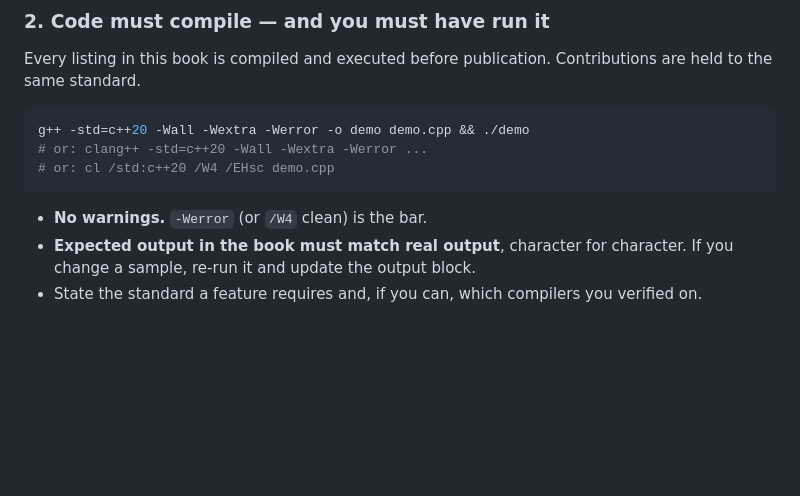
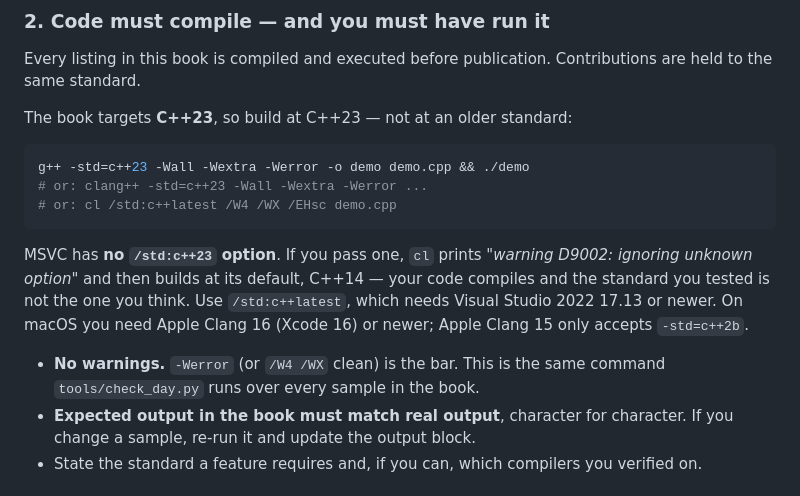
Before and after one commit to vahidmoslemi/modern-cpp-in-21-days, a Markdown page: CONTRIBUTING.md, the part around the change. Rendered like a GitHub page; blank space fills up the shorter version.

Commit message:
docs(contributing): build at C++23, and use /std:c++latest on MSVC

````diff
--- a/CONTRIBUTING.md
+++ b/CONTRIBUTING.md
@@ -41,13 +41,17 @@ By opening a pull request you confirm that your contribution is your own origina
 
 Every listing in this book is compiled and executed before publication. Contributions are held to the same standard.
 
+The book targets **C++23**, so build at C++23 — not at an older standard:
+
 ```bash
-g++ -std=c++20 -Wall -Wextra -Werror -o demo demo.cpp && ./demo
-# or: clang++ -std=c++20 -Wall -Wextra -Werror ...
-# or: cl /std:c++20 /W4 /EHsc demo.cpp
+g++ -std=c++23 -Wall -Wextra -Werror -o demo demo.cpp && ./demo
+# or: clang++ -std=c++23 -Wall -Wextra -Werror ...
+# or: cl /std:c++latest /W4 /WX /EHsc demo.cpp
 ```
 
-- **No warnings.** `-Werror` (or `/W4` clean) is the bar.
+MSVC has **no `/std:c++23` option**. If you pass one, `cl` prints *"warning D9002: ignoring unknown option"* and then builds at its default, C++14 — your code compiles and the standard you tested is not the one you think. Use `/std:c++latest`, which needs Visual Studio 2022 17.13 or newer. On macOS you need Apple Clang 16 (Xcode 16) or newer; Apple Clang 15 only accepts `-std=c++2b`.
+
+- **No warnings.** `-Werror` (or `/W4 /WX` clean) is the bar. This is the same command `tools/check_day.py` runs over every sample in the book.
 - **Expected output in the book must match real output**, character for character. If you change a sample, re-run it and update the output block.
 - State the standard a feature requires and, if you can, which compilers you verified on.
 
````
